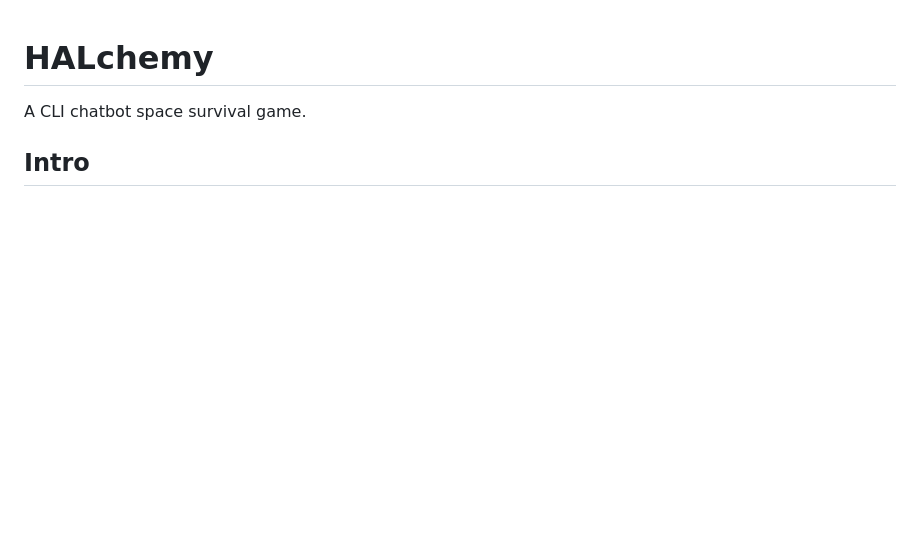
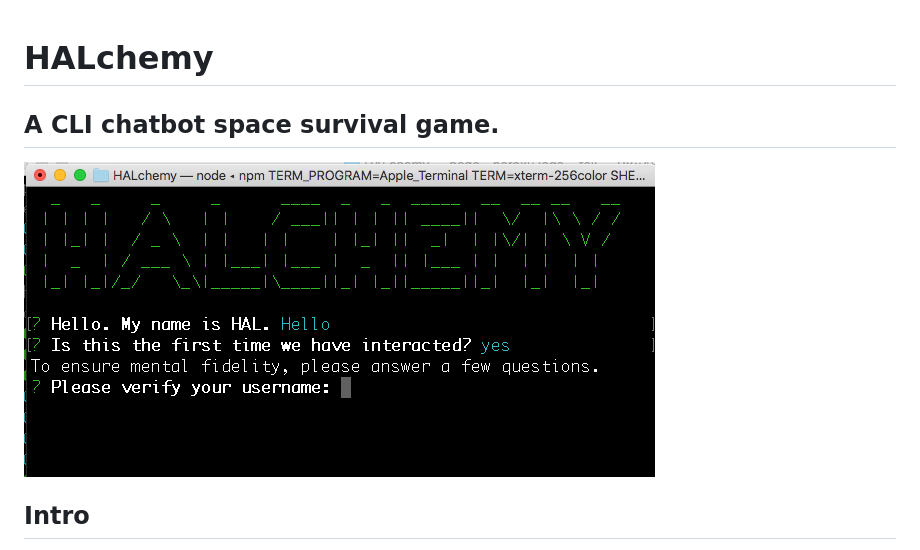
Before and after one commit to team-dart/HALchemy, a Markdown page: README.md, the part around the change. GitHub-like rendering; pictures changed too: public/halchemy-screenshot.png (added); blank space fills up the shorter version.

Commit message:
once last change to readme

```diff
--- a/README.md
+++ b/README.md
@@ -1,5 +1,7 @@
 # HALchemy
-A CLI chatbot space survival game.
+## A CLI chatbot space survival game.
+
+![halchemy screen capture](/public/halchemy-screenshot.png)
 
 ## Intro
 You have been awakened from cryogenic sleep on a spaceship headed for Earth. The ship's semi-autonomous, intelligent computer system, HAL, needs your decision-making skills to guide the ship safely back to Earth before it's too late.
```
